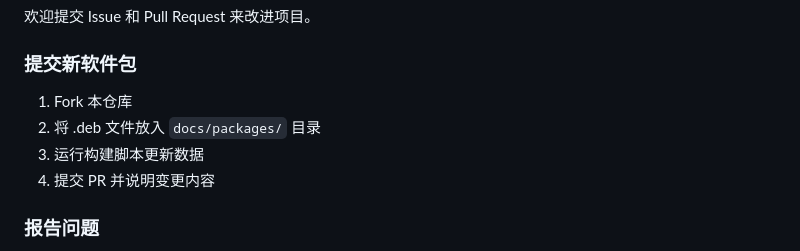
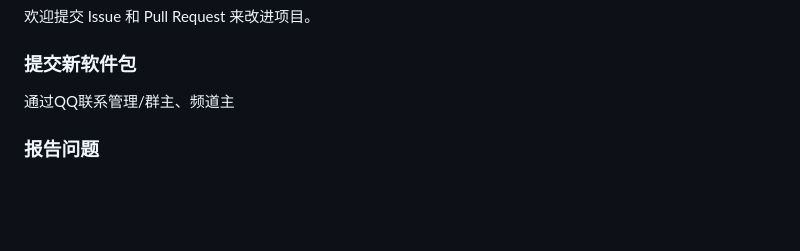
Before and after one commit to 1hyql/termux-exchangecommunity-repo, a Markdown page: README.md, the part around the change. GitHub-like rendering; blank space fills up the shorter version.

Commit message:
UpdateReadme-260911

```diff
--- a/README.md
+++ b/README.md
@@ -122,10 +122,7 @@ Termux Exchange Community Repo 是一个社区自营的 Termux 软件包仓库
 
 ### 提交新软件包
 
-1. Fork 本仓库
-2. 将 .deb 文件放入 `docs/packages/` 目录
-3. 运行构建脚本更新数据
-4. 提交 PR 并说明变更内容
+通过QQ联系管理/群主、频道主
 
 ### 报告问题
 
```
